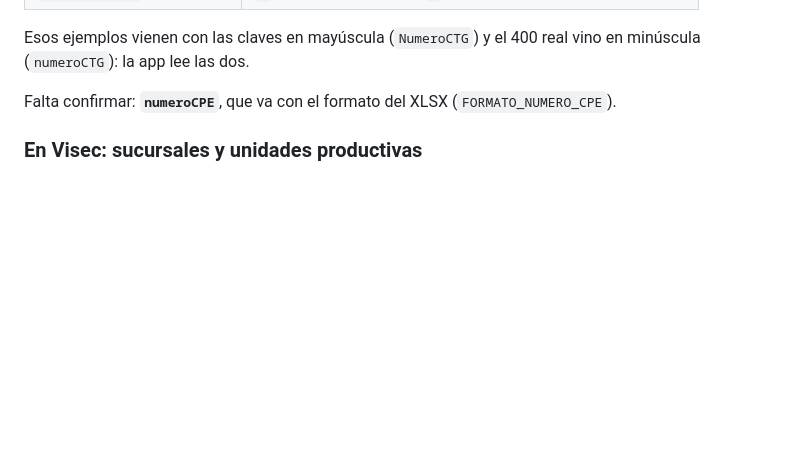
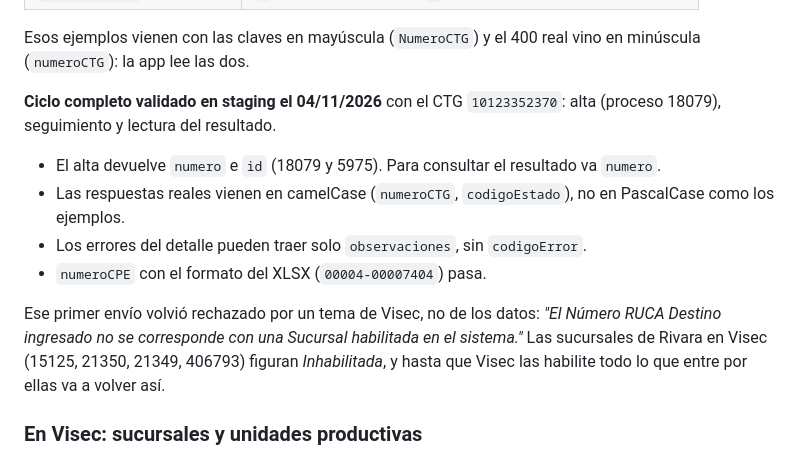
Before and after one commit to JP-Rev/Rivara-Interfaz-InformarCPE, a Markdown page: README.md, the part around the change. GitHub-like rendering; blank space fills up the shorter version.

Commit message:
README: ciclo de Visec por API validado en staging
Primer envio que paso la prevalidacion (proceso 18079) y primer seguimiento
real. Confirmado: se consulta con "numero" y no con "id", las respuestas
vienen en camelCase, los estados son los de los ejemplos, y numeroCPE con el
formato del XLSX pasa.

Volvio rechazado porque el RUCA destino no es una sucursal habilitada en
Visec: las cuatro de Rivara figuran Inhabilitada. Es del lado de Visec.

Co-Authored-By: Claude Opus 5.5 <noreply@anthropic.com>
Claude-Session: https://claude.ai/code/session_011e1iPhXHYjh4vM3ENAnPyf

```diff
--- a/README.md
+++ b/README.md
@@ -890,8 +890,21 @@ arriba) y los estados del proceso:
 Esos ejemplos vienen con las claves en mayúscula (`NumeroCTG`) y el 400 real
 vino en minúscula (`numeroCTG`): la app lee las dos.
 
-Falta confirmar: **`numeroCPE`**, que va con el formato del XLSX
-(`FORMATO_NUMERO_CPE`).
+**Ciclo completo validado en staging el 04/11/2026** con el CTG
+`10123352370`: alta (proceso 18079), seguimiento y lectura del resultado.
+
+- El alta devuelve `numero` e `id` (18079 y 5975). Para consultar el
+  resultado va `numero`.
+- Las respuestas reales vienen en camelCase (`numeroCTG`, `codigoEstado`),
+  no en PascalCase como los ejemplos.
+- Los errores del detalle pueden traer solo `observaciones`, sin `codigoError`.
+- `numeroCPE` con el formato del XLSX (`00004-00007404`) pasa.
+
+Ese primer envío volvió rechazado por un tema de Visec, no de los datos:
+*"El Número RUCA Destino ingresado no se corresponde con una Sucursal
+habilitada en el sistema."* Las sucursales de Rivara en Visec (15125, 21350,
+21349, 406793) figuran *Inhabilitada*, y hasta que Visec las habilite todo lo
+que entre por ellas va a volver así.
 
 ### En Visec: sucursales y unidades productivas
 
```
